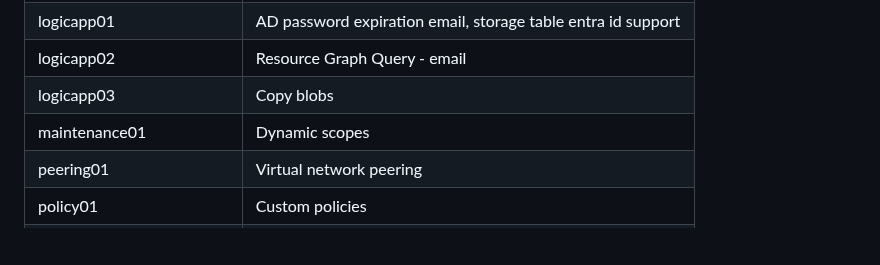
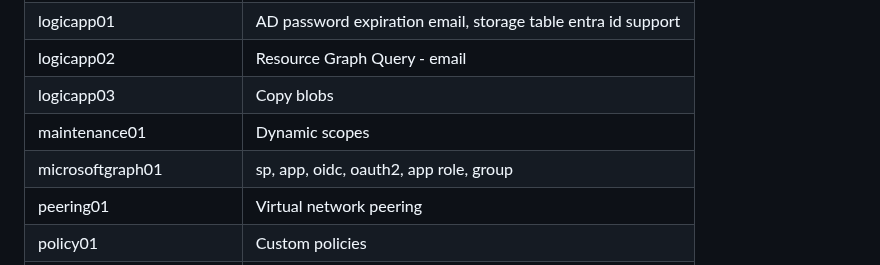
Before and after one commit to petitess/bicep, a Markdown page: README.md, the part around the change. Rendered like a GitHub page; blank space fills up the shorter version.

Commit message:
Add microsoftgraph01 entry to README

```diff
--- a/README.md
+++ b/README.md
@@ -84,6 +84,7 @@ containerapps01 | Container registry, container apps & csharp
 | logicapp02 | Resource Graph Query - email
 | logicapp03 | Copy blobs
 | maintenance01 | Dynamic scopes
+| microsoftgraph01 | sp, app, oidc, oauth2, app role, group
 | peering01 | Virtual network peering
 | policy01 | Custom policies
 | policy02 | Cloud Adoption Framework
```
